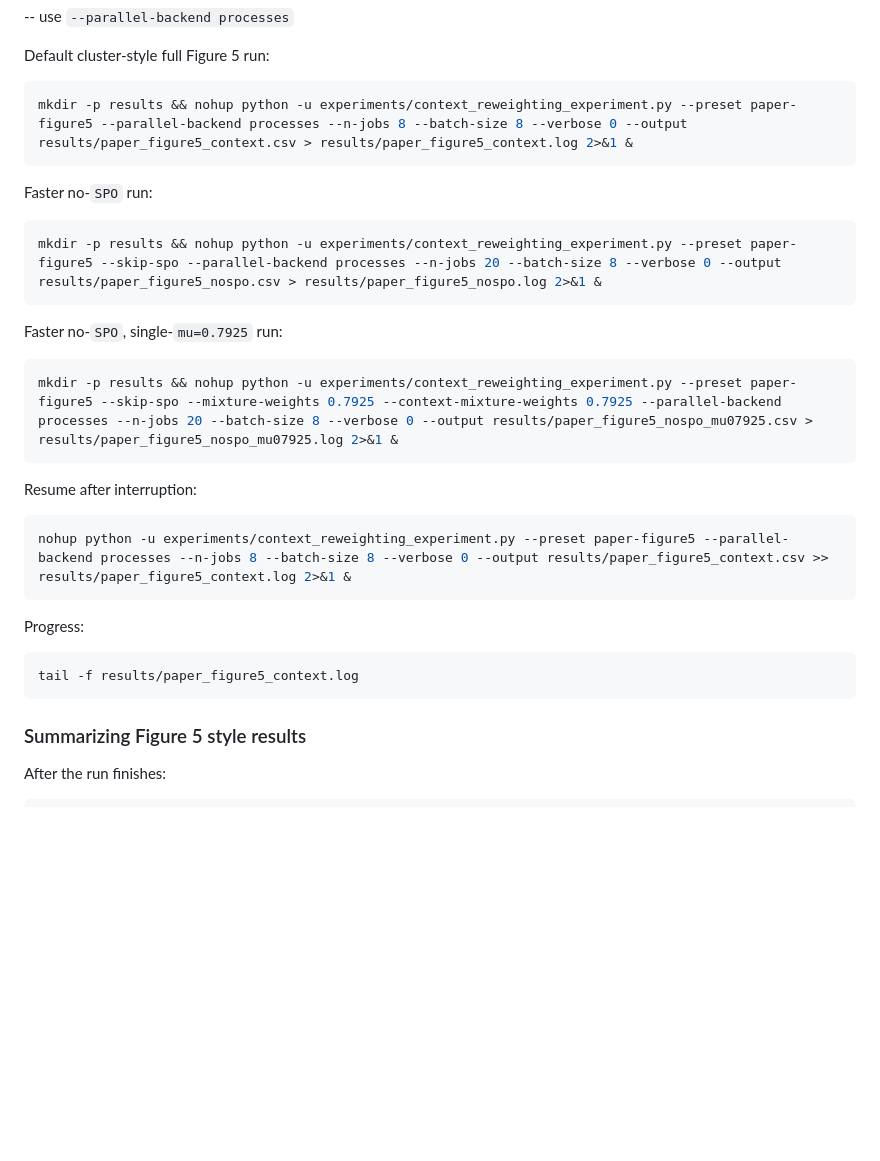
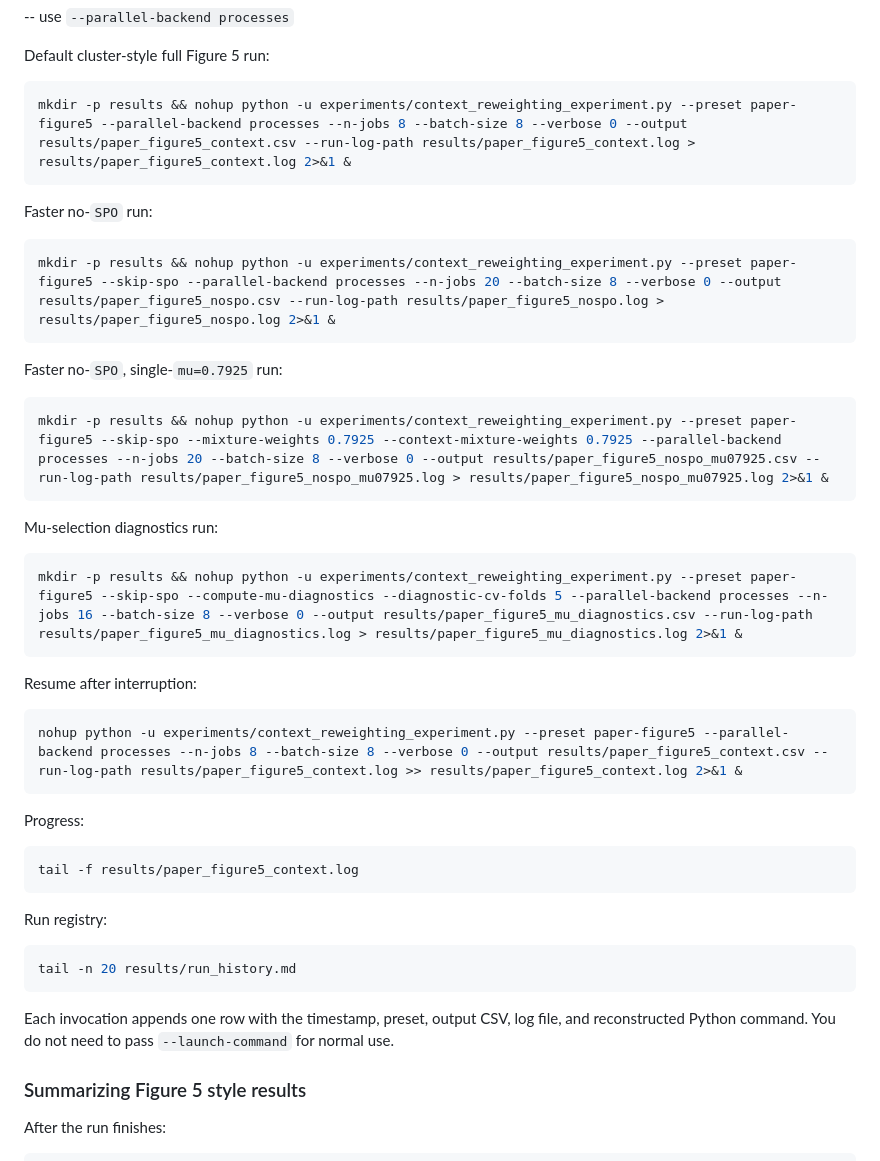
Before and after one commit to angelamzhou/opt-milp-taskloss, a Markdown page: README.md, the part around the change. Drawn GitHub-style; blank space fills up the shorter version.

Commit message:
Document automatic run-history logging

````diff
--- a/README.md
+++ b/README.md
@@ -80,25 +80,31 @@ Recommended cluster backend:
 Default cluster-style full Figure 5 run:
 
 ```bash
-mkdir -p results && nohup python -u experiments/context_reweighting_experiment.py --preset paper-figure5 --parallel-backend processes --n-jobs 8 --batch-size 8 --verbose 0 --output results/paper_figure5_context.csv > results/paper_figure5_context.log 2>&1 &
+mkdir -p results && nohup python -u experiments/context_reweighting_experiment.py --preset paper-figure5 --parallel-backend processes --n-jobs 8 --batch-size 8 --verbose 0 --output results/paper_figure5_context.csv --run-log-path results/paper_figure5_context.log > results/paper_figure5_context.log 2>&1 &
 ```
 
 Faster no-`SPO` run:
 
 ```bash
-mkdir -p results && nohup python -u experiments/context_reweighting_experiment.py --preset paper-figure5 --skip-spo --parallel-backend processes --n-jobs 20 --batch-size 8 --verbose 0 --output results/paper_figure5_nospo.csv > results/paper_figure5_nospo.log 2>&1 &
+mkdir -p results && nohup python -u experiments/context_reweighting_experiment.py --preset paper-figure5 --skip-spo --parallel-backend processes --n-jobs 20 --batch-size 8 --verbose 0 --output results/paper_figure5_nospo.csv --run-log-path results/paper_figure5_nospo.log > results/paper_figure5_nospo.log 2>&1 &
 ```
 
 Faster no-`SPO`, single-`mu=0.7925` run:
 
 ```bash
-mkdir -p results && nohup python -u experiments/context_reweighting_experiment.py --preset paper-figure5 --skip-spo --mixture-weights 0.7925 --context-mixture-weights 0.7925 --parallel-backend processes --n-jobs 20 --batch-size 8 --verbose 0 --output results/paper_figure5_nospo_mu07925.csv > results/paper_figure5_nospo_mu07925.log 2>&1 &
+mkdir -p results && nohup python -u experiments/context_reweighting_experiment.py --preset paper-figure5 --skip-spo --mixture-weights 0.7925 --context-mixture-weights 0.7925 --parallel-backend processes --n-jobs 20 --batch-size 8 --verbose 0 --output results/paper_figure5_nospo_mu07925.csv --run-log-path results/paper_figure5_nospo_mu07925.log > results/paper_figure5_nospo_mu07925.log 2>&1 &
+```
+
+Mu-selection diagnostics run:
+
+```bash
+mkdir -p results && nohup python -u experiments/context_reweighting_experiment.py --preset paper-figure5 --skip-spo --compute-mu-diagnostics --diagnostic-cv-folds 5 --parallel-backend processes --n-jobs 16 --batch-size 8 --verbose 0 --output results/paper_figure5_mu_diagnostics.csv --run-log-path results/paper_figure5_mu_diagnostics.log > results/paper_figure5_mu_diagnostics.log 2>&1 &
 ```
 
 Resume after interruption:
 
 ```bash
-nohup python -u experiments/context_reweighting_experiment.py --preset paper-figure5 --parallel-backend processes --n-jobs 8 --batch-size 8 --verbose 0 --output results/paper_figure5_context.csv >> results/paper_figure5_context.log 2>&1 &
+nohup python -u experiments/context_reweighting_experiment.py --preset paper-figure5 --parallel-backend processes --n-jobs 8 --batch-size 8 --verbose 0 --output results/paper_figure5_context.csv --run-log-path results/paper_figure5_context.log >> results/paper_figure5_context.log 2>&1 &
 ```
 
 Progress:
@@ -106,6 +112,16 @@ Progress:
 ```bash
 tail -f results/paper_figure5_context.log
 ```
+
+Run registry:
+
+```bash
+tail -n 20 results/run_history.md
+```
+
+Each invocation appends one row with the timestamp, preset, output CSV, log
+file, and reconstructed Python command. You do not need to pass
+`--launch-command` for normal use.
 
 ### Summarizing Figure 5 style results
 
````
Also changed, not shown: docs/context_reweighting_implementation.md (+18 -3 lines).
